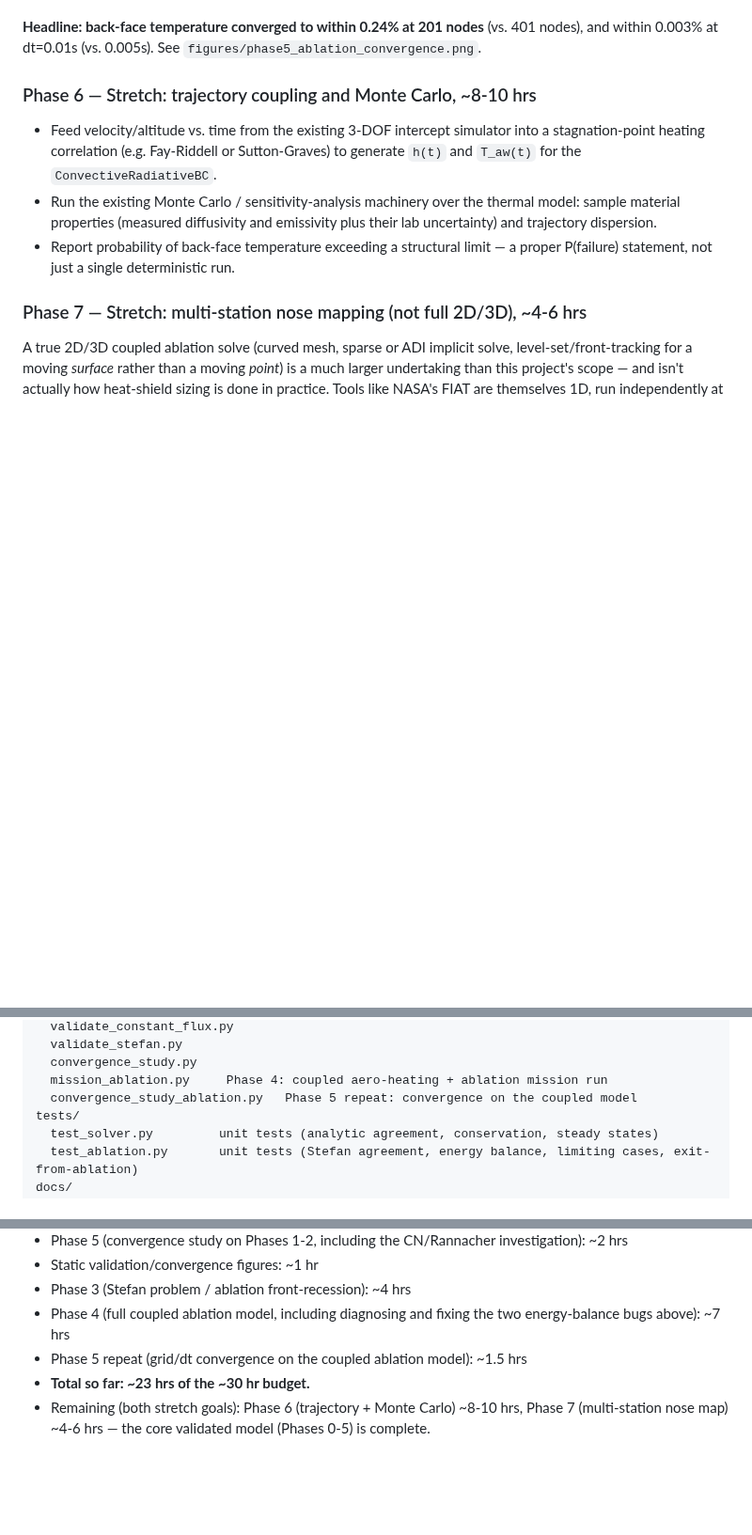
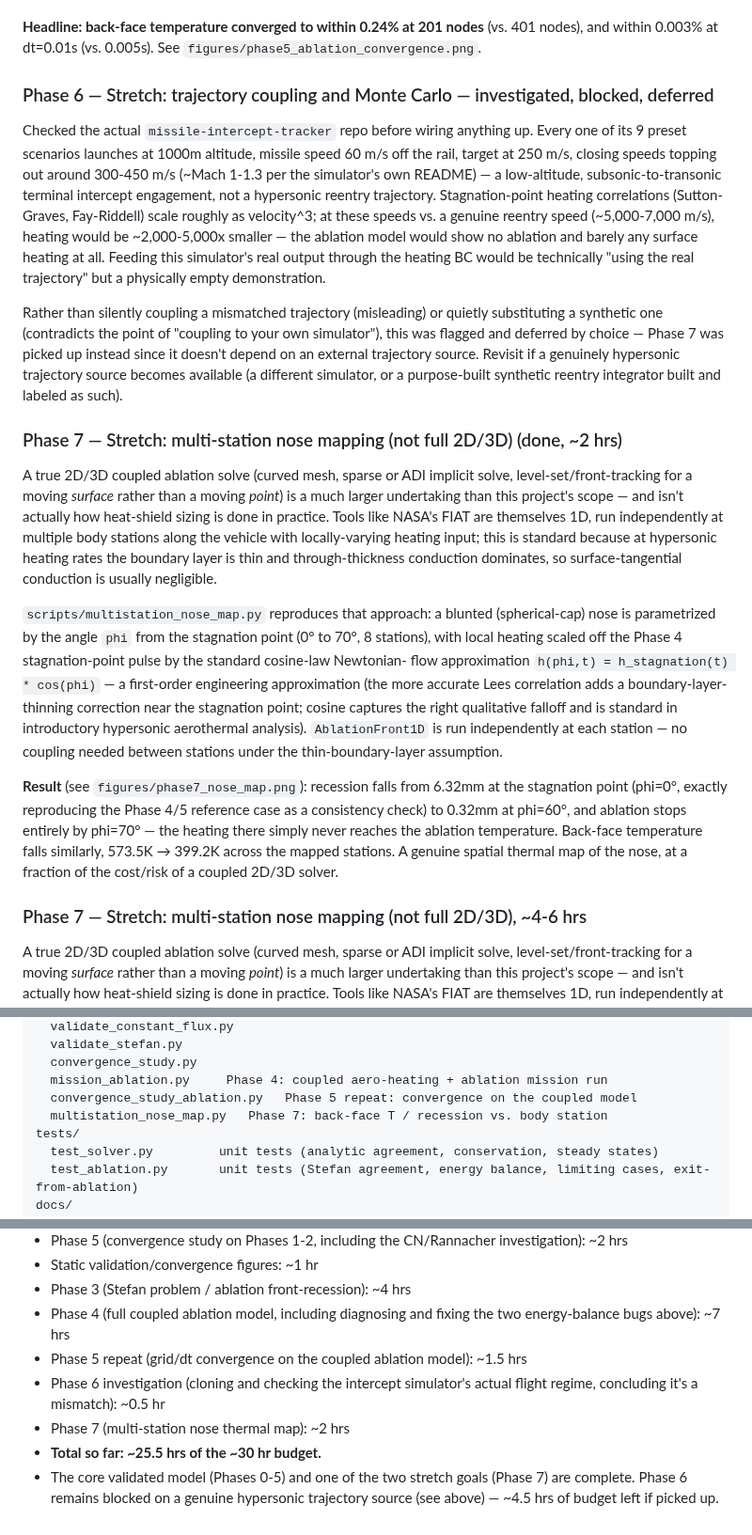
Before and after one commit to AlexF0643/1D-transient-heat-conduction-and-abaltion-model, a Markdown page: docs/PROJECT_PLAN.md, 3 parts joined by grey strips. Shown at 94% size. GitHub-like rendering; blank space fills up the shorter version.

```diff
--- a/docs/PROJECT_PLAN.md
+++ b/docs/PROJECT_PLAN.md
@@ -210,17 +210,58 @@ closed form):
 nodes** (vs. 401 nodes), and within 0.003% at dt=0.01s (vs. 0.005s).
 See `figures/phase5_ablation_convergence.png`.
 
-### Phase 6 — Stretch: trajectory coupling and Monte Carlo, ~8-10 hrs
-- Feed velocity/altitude vs. time from the existing 3-DOF intercept
-  simulator into a stagnation-point heating correlation (e.g.
-  Fay-Riddell or Sutton-Graves) to generate `h(t)` and `T_aw(t)` for the
-  `ConvectiveRadiativeBC`.
-- Run the existing Monte Carlo / sensitivity-analysis machinery over the
-  thermal model: sample material properties (measured diffusivity and
-  emissivity plus their lab uncertainty) and trajectory dispersion.
-- Report probability of back-face temperature exceeding a structural
-  limit — a proper P(failure) statement, not just a single deterministic
-  run.
+### Phase 6 — Stretch: trajectory coupling and Monte Carlo — investigated, blocked, deferred
+Checked the actual `missile-intercept-tracker` repo before wiring anything
+up. Every one of its 9 preset scenarios launches at 1000m altitude,
+missile speed 60 m/s off the rail, target at 250 m/s, closing speeds
+topping out around 300-450 m/s (~Mach 1-1.3 per the simulator's own
+README) — a low-altitude, subsonic-to-transonic terminal intercept
+engagement, not a hypersonic reentry trajectory. Stagnation-point heating
+correlations (Sutton-Graves, Fay-Riddell) scale roughly as velocity^3;
+at these speeds vs. a genuine reentry speed (~5,000-7,000 m/s), heating
+would be ~2,000-5,000x smaller — the ablation model would show no
+ablation and barely any surface heating at all. Feeding this simulator's
+real output through the heating BC would be technically "using the real
+trajectory" but a physically empty demonstration.
+
+Rather than silently coupling a mismatched trajectory (misleading) or
+quietly substituting a synthetic one (contradicts the point of "coupling
+to your own simulator"), this was flagged and deferred by choice — Phase
+7 was picked up instead since it doesn't depend on an external trajectory
+source. Revisit if a genuinely hypersonic trajectory source becomes
+available (a different simulator, or a purpose-built synthetic
+reentry integrator built and labeled as such).
+
+### Phase 7 — Stretch: multi-station nose mapping (not full 2D/3D) (done, ~2 hrs)
+A true 2D/3D coupled ablation solve (curved mesh, sparse or ADI implicit
+solve, level-set/front-tracking for a moving *surface* rather than a
+moving *point*) is a much larger undertaking than this project's scope —
+and isn't actually how heat-shield sizing is done in practice. Tools like
+NASA's FIAT are themselves 1D, run independently at multiple body
+stations along the vehicle with locally-varying heating input; this is
+standard because at hypersonic heating rates the boundary layer is thin
+and through-thickness conduction dominates, so surface-tangential
+conduction is usually negligible.
+
+`scripts/multistation_nose_map.py` reproduces that approach: a blunted
+(spherical-cap) nose is parametrized by the angle `phi` from the
+stagnation point (0° to 70°, 8 stations), with local heating scaled off
+the Phase 4 stagnation-point pulse by the standard cosine-law Newtonian-
+flow approximation `h(phi,t) = h_stagnation(t) * cos(phi)` — a first-order
+engineering approximation (the more accurate Lees correlation adds a
+boundary-layer-thinning correction near the stagnation point; cosine
+captures the right qualitative falloff and is standard in introductory
+hypersonic aerothermal analysis). `AblationFront1D` is run independently
+at each station — no coupling needed between stations under the
+thin-boundary-layer assumption.
+
+**Result** (see `figures/phase7_nose_map.png`): recession falls from
+6.32mm at the stagnation point (phi=0°, exactly reproducing the Phase 4/5
+reference case as a consistency check) to 0.32mm at phi=60°, and ablation
+stops entirely by phi=70° — the heating there simply never reaches the
+ablation temperature. Back-face temperature falls similarly, 573.5K →
+399.2K across the mapped stations. A genuine spatial thermal map of the
+nose, at a fraction of the cost/risk of a coupled 2D/3D solver.
 
 ### Phase 7 — Stretch: multi-station nose mapping (not full 2D/3D), ~4-6 hrs
 A true 2D/3D coupled ablation solve (curved mesh, sparse or ADI implicit
@@ -267,6 +308,7 @@ scripts/
   convergence_study.py
   mission_ablation.py     Phase 4: coupled aero-heating + ablation mission run
   convergence_study_ablation.py   Phase 5 repeat: convergence on the coupled model
+  multistation_nose_map.py   Phase 7: back-face T / recession vs. body station
 tests/
   test_solver.py         unit tests (analytic agreement, conservation, steady states)
   test_ablation.py       unit tests (Stefan agreement, energy balance, limiting cases, exit-from-ablation)
@@ -286,7 +328,10 @@ figures/                  committed PNGs from each validation/convergence/missio
 - Phase 4 (full coupled ablation model, including diagnosing and fixing
   the two energy-balance bugs above): ~7 hrs
 - Phase 5 repeat (grid/dt convergence on the coupled ablation model): ~1.5 hrs
-- **Total so far: ~23 hrs of the ~30 hr budget.**
-- Remaining (both stretch goals): Phase 6 (trajectory + Monte Carlo)
-  ~8-10 hrs, Phase 7 (multi-station nose map) ~4-6 hrs — the core
-  validated model (Phases 0-5) is complete.
+- Phase 6 investigation (cloning and checking the intercept simulator's
+  actual flight regime, concluding it's a mismatch): ~0.5 hr
+- Phase 7 (multi-station nose thermal map): ~2 hrs
+- **Total so far: ~25.5 hrs of the ~30 hr budget.**
+- The core validated model (Phases 0-5) and one of the two stretch goals
+  (Phase 7) are complete. Phase 6 remains blocked on a genuine hypersonic
+  trajectory source (see above) — ~4.5 hrs of budget left if picked up.
```
Also changed, not shown: README.md (+50 -7 lines), figures/phase7_nose_map.png (added), 1 other file.
